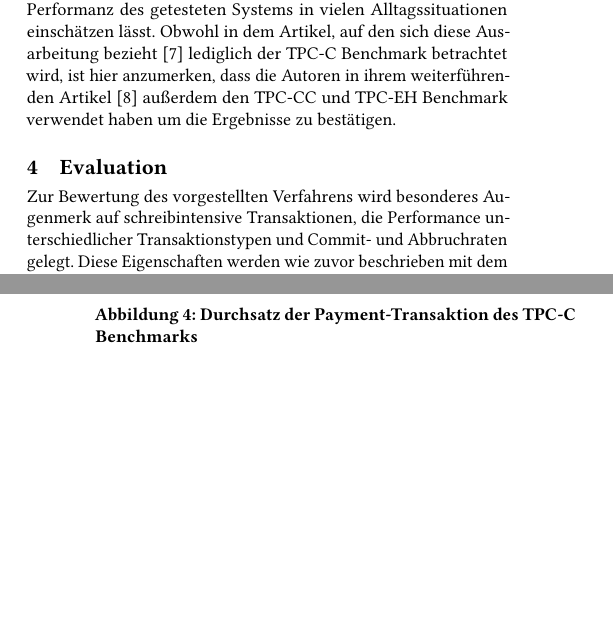
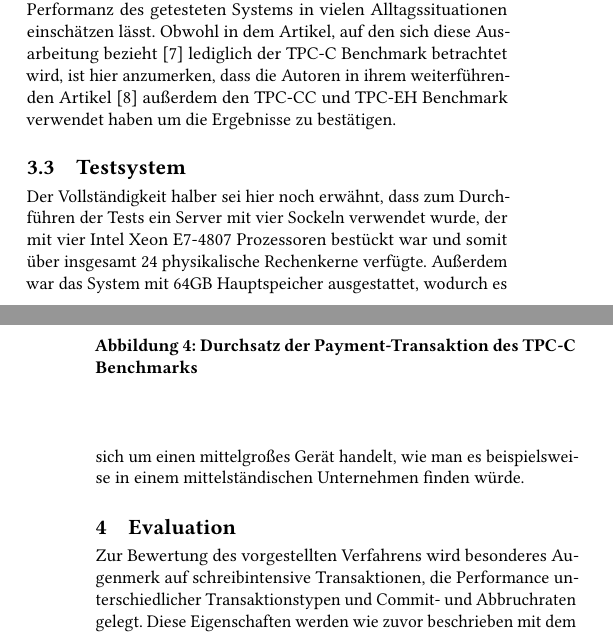
Before and after one commit to florianluediger/TheSerialSafetyNet, a LaTeX paper (ausarbeitung.tex, which reads sec/evaluation_umgebung.tex): two parts of the columns of pages 3 and 4 of 4, joined at a grey line, cut so that both start at the same text, the shorter picture padded with empty space. Compiled offline with pdfLaTeX.

Commit message:
Hinzufügen eines Abschnittes zu den Kernkomponenten des Testsystems

```diff
--- a/sec/evaluation_umgebung.tex
+++ b/sec/evaluation_umgebung.tex
@@ -48,3 +48,7 @@ Es handelt sich dabei um einen Online-Transaction-Processing(OLTP)-Benchmark, we
 Die insgesamt fünf verschiedenen Transaktionsarten modellieren dabei die Alltagsaktivitäten eines Großhandels, was das Verwalten und Ausliefern von Bestellungen, das Überwachen von Zahlungen, das Abfragen des Bestellstatus und das Beobachten des Warenbestandes umfasst.
 Damit stellt dieser Benchmark eine hervorragende Simulation von stark verbreiteten Anwendungsgebieten dar, welche die Performanz des getesteten Systems in vielen Alltagssituationen einschätzen lässt.
 Obwohl in dem Artikel, auf den sich diese Ausarbeitung bezieht \cite{Wang:2015} lediglich der TPC-C Benchmark betrachtet wird, ist hier anzumerken, dass die Autoren in ihrem weiterführenden Artikel \cite{WangJFP16} außerdem den TPC-CC und TPC-EH Benchmark verwendet haben um die Ergebnisse zu bestätigen.
+
+\subsection{Testsystem}
+Der Vollständigkeit halber sei hier noch erwähnt, dass zum Durchführen der Tests ein Server mit vier Sockeln verwendet wurde, der mit vier Intel Xeon E7-4807 Prozessoren bestückt war und somit über insgesamt 24 physikalische Rechenkerne verfügte.
+Außerdem war das System mit 64GB Hauptspeicher ausgestattet, wodurch es sich um einen mittelgroßes Gerät handelt, wie man es beispielsweise in einem mittelständischen Unternehmen finden würde.
```
